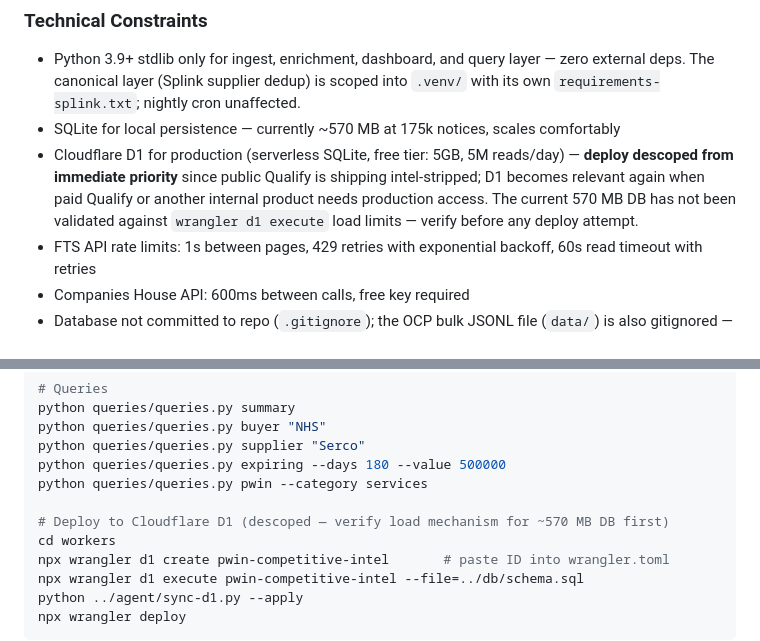
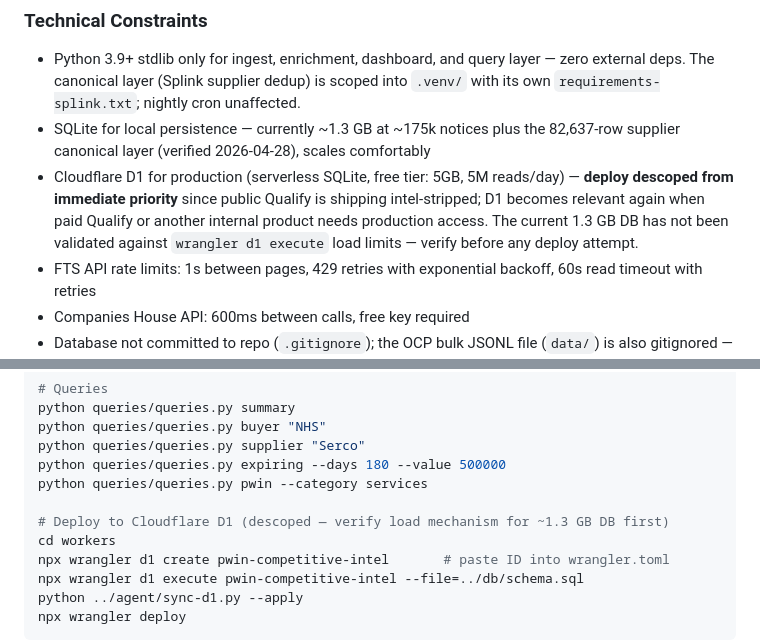
Before and after one commit to performancefocusedconsulting-star/PWIN, a Markdown page: CLAUDE.md, 2 parts joined by grey strips. GitHub-like rendering.

Commit message:
docs(intel): refresh DB size from 570 MB to 1.3 GB
Reflects current state of bid_intel.db after OCP backfill plus the
82,637-row supplier canonical layer, verified 2026-04-28.

Co-Authored-By: Claude Opus 4.7 (1M context) <noreply@anthropic.com>

```diff
--- a/CLAUDE.md
+++ b/CLAUDE.md
@@ -496,8 +496,8 @@ Internal-only intelligence database of UK public sector procurement, built on th
 ### Technical Constraints
 
 - Python 3.9+ stdlib only for ingest, enrichment, dashboard, and query layer — zero external deps. The canonical layer (Splink supplier dedup) is scoped into `.venv/` with its own `requirements-splink.txt`; nightly cron unaffected.
-- SQLite for local persistence — currently ~570 MB at 175k notices, scales comfortably
-- Cloudflare D1 for production (serverless SQLite, free tier: 5GB, 5M reads/day) — **deploy descoped from immediate priority** since public Qualify is shipping intel-stripped; D1 becomes relevant again when paid Qualify or another internal product needs production access. The current 570 MB DB has not been validated against `wrangler d1 execute` load limits — verify before any deploy attempt.
+- SQLite for local persistence — currently ~1.3 GB at ~175k notices plus the 82,637-row supplier canonical layer (verified 2026-04-28), scales comfortably
+- Cloudflare D1 for production (serverless SQLite, free tier: 5GB, 5M reads/day) — **deploy descoped from immediate priority** since public Qualify is shipping intel-stripped; D1 becomes relevant again when paid Qualify or another internal product needs production access. The current 1.3 GB DB has not been validated against `wrangler d1 execute` load limits — verify before any deploy attempt.
 - FTS API rate limits: 1s between pages, 429 retries with exponential backoff, 60s read timeout with retries
 - Companies House API: 600ms between calls, free key required
 - Database not committed to repo (`.gitignore`); the OCP bulk JSONL file (`data/`) is also gitignored — built from a single download, not from git
@@ -556,7 +556,7 @@ python queries/queries.py supplier "Serco"
 python queries/queries.py expiring --days 180 --value 500000
 python queries/queries.py pwin --category services
 
-# Deploy to Cloudflare D1 (descoped — verify load mechanism for ~570 MB DB first)
+# Deploy to Cloudflare D1 (descoped — verify load mechanism for ~1.3 GB DB first)
 cd workers
 npx wrangler d1 create pwin-competitive-intel       # paste ID into wrangler.toml
 npx wrangler d1 execute pwin-competitive-intel --file=../db/schema.sql
```
